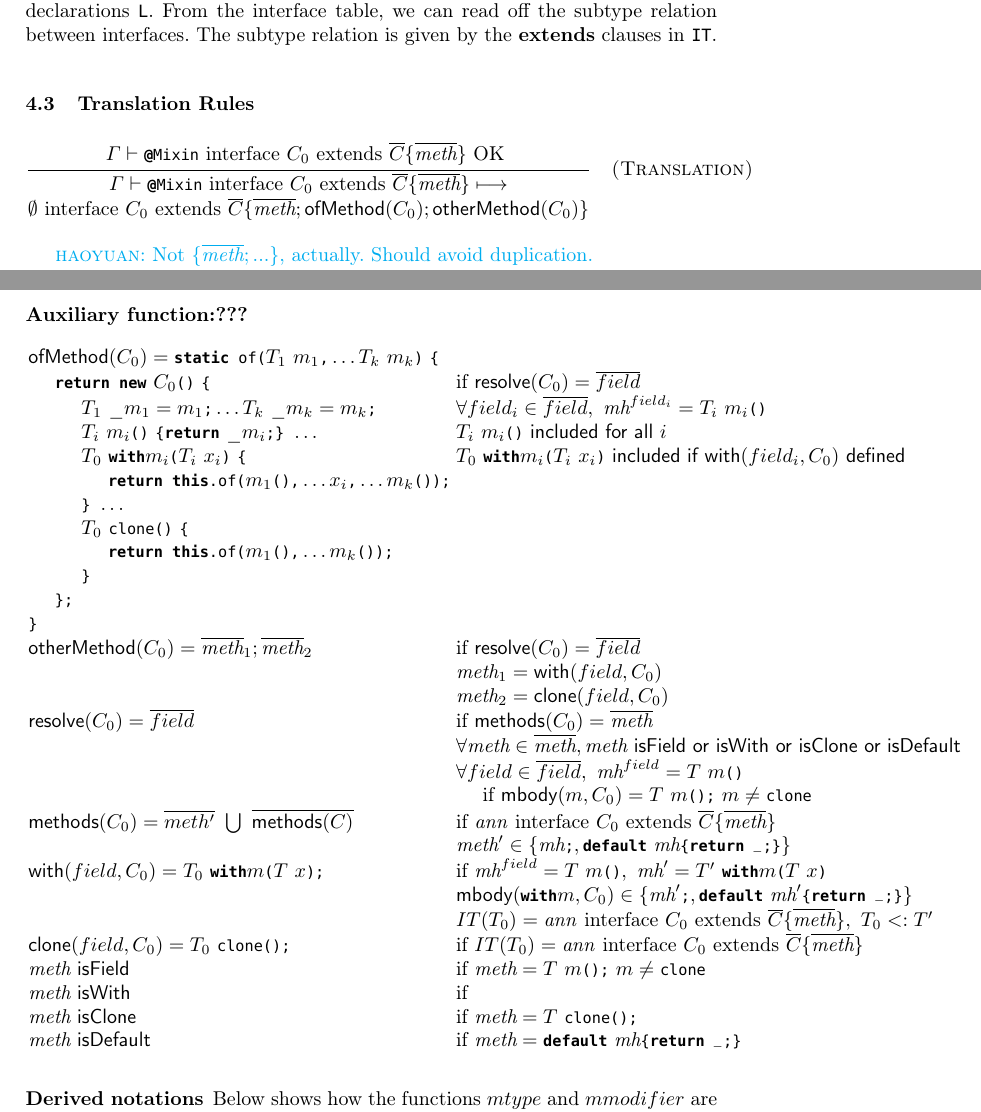
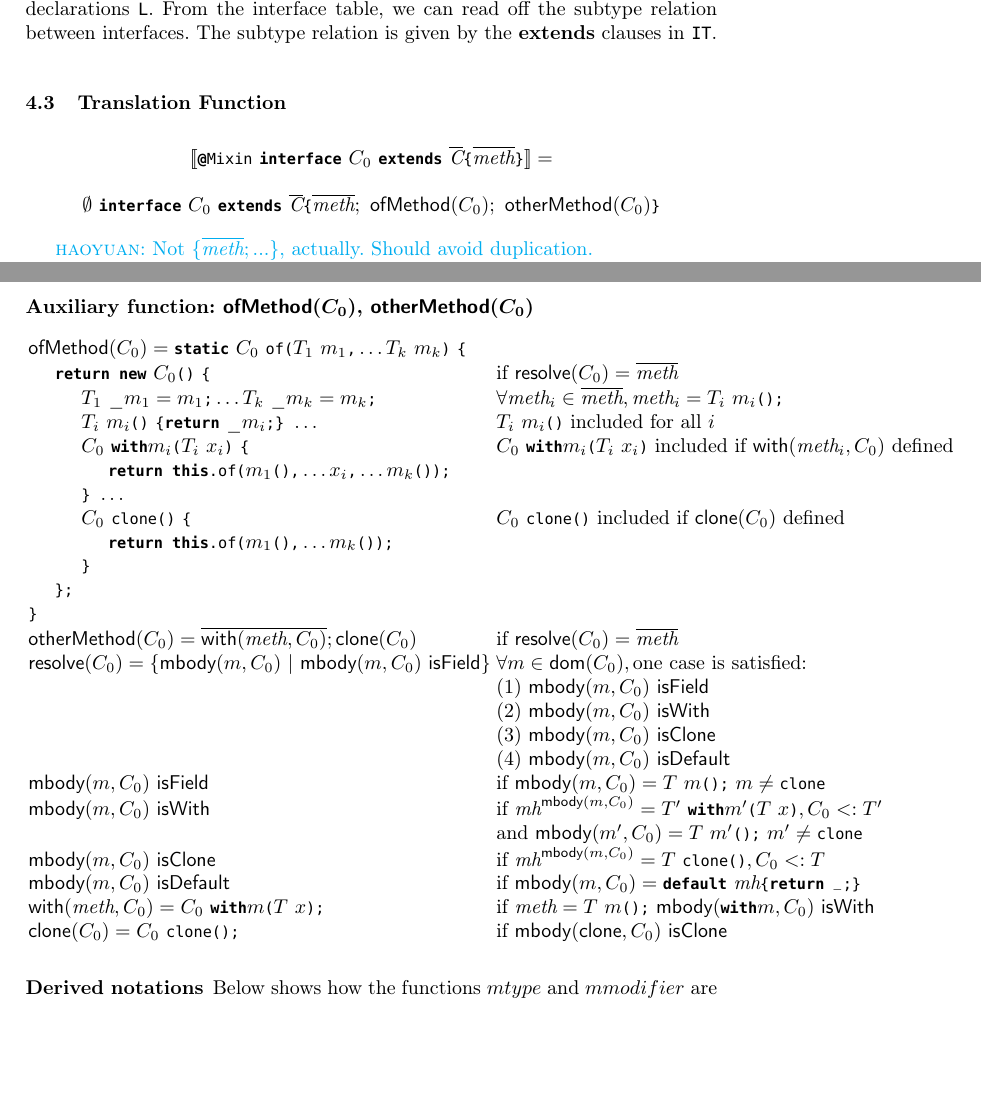
Before and after one commit to YanlinWang/MixinAnnoProcessor, a LaTeX paper (paper/paper.tex, which reads paper/def.tex, paper/sections/Formalization.tex): two parts of pages 8 and 10 of 12, joined at a grey line, cut so that both start at the same text, the shorter picture padded with empty space. Compiled offline with LaTeX, dvips and Ghostscript.

Commit message:
Translation.

```diff
--- a/paper/def.tex
+++ b/paper/def.tex
@@ -49,3 +49,12 @@
 \newcommand\conflictError{\Aux{error}}
 \newcommand\none{\Aux{None}}
 \newcommand\error{\Aux{Error}}
+\newcommand\ofMethod{\Aux{ofMethod}}
+\newcommand\otherMethod{\Aux{otherMethod}}
+\newcommand\resolve{\Aux{resolve}}
+\newcommand\isField{\Aux{isField}}
+\newcommand\isWith{\Aux{isWith}}
+\newcommand\isClone{\Aux{isClone}}
+\newcommand\isDefault{\Aux{isDefault}}
+\newcommand\with{\Aux{with}}
+\newcommand\clone{\Aux{clone}}
--- a/paper/sections/Formalization.tex
+++ b/paper/sections/Formalization.tex
@@ -216,14 +216,10 @@ The Interface Table (IT) mapping from types \texttt{T} to interface declarations
 interface table, we can read off the subtype relation between interfaces. The
 subtype relation is given by the \textbf{extends} clauses in \texttt{IT}.
 
-\subsection{Translation Rules}
+\subsection{Translation Function}
 
-\[ \inferrule{
-  \Gamma \vdash \mixinAnn \text{ interface } C_0 \text{ extends } \overline{C} \{
-  \methods \} \text{ OK }}
-{ \Gamma \vdash \mixinAnn \text{ interface } C_0 \text{ extends } \overline{C} \{ \methods \} \longmapsto \\
-  \emptyset \text{ interface } C_0 \text{ extends } \overline{C} \{ \methods; \textsf{ofMethod}(C_0); \textsf{otherMethod}(C_0) \}
-} \quad \textsc{(Translation)} \]
+\[ [\![\mixinAnn\ \QM{interface}\ C_0\ \QM{extends}\ \Cs \oC \methods \cC ]\!] = \]
+\[ \emptyset\ \QM{interface}\ C_0\ \QM{extends}\ \Cs \oC \methods;\ \ofMethod(C_0);\ \otherMethod(C_0) \cC \]
 
 \haoyuan{Not $\{ \methods; ... \}$, actually. Should avoid duplication.}
 
@@ -436,39 +432,35 @@ and it should be the one that ``overrides'' all the others in $\overline{meth}$.
 %\end{array}
 %\end{equation*}
 
-\subsubsection{Auxiliary function:???}
+\subsubsection{Auxiliary function: $\ofMethod(C_0)$, $\otherMethod(C_0)$}
 
 \begin{equation*}
 \begin{array}{ll}
-\textsf{ofMethod}(C_0) = \QM{static of} \oR T_1\ m_1\QM,\ldots T_k\ m_k\cR\ \QM{\{} &  \\
-\ \ \ \ \QM{return new}\ C_0 \oR\cR\ \QM{\{}  & \mif\ \textsf{resolve}(C_0) = \overline{field} \\
-\ \ \ \ \ \ \ \ T_1\ \_m_1 = m_1\QM;\ldots T_k\ \_m_k = m_k\QM; & \forall field_i \in \overline{field},\ \mh^{field_i} = T_i\ m_i\oR\cR \\
-\ \ \ \ \ \ \ \ T_i\ m_i\oR\cR\ \QM{\{return}\ \_m_i\QM{;\}}\ \ldots & T_i\ m_i\oR\cR \textsf{ included for all } i \\
-\ \ \ \ \ \ \ \ T_0\ \QM{with}m_i\oR T_i\ x_i\cR\ \QM{\{} & T_0\ \QM{with}m_i\oR T_i\ x_i\cR \textsf{ included if with}(field_i, C_0) \textsf{ defined} \\
+\ofMethod(C_0) = \QM{static}\ C_0\ \QM{of} \oR T_1\ m_1\QM,\ldots T_k\ m_k\cR\ \QM{\{} &  \\
+\ \ \ \ \QM{return new}\ C_0 \oR\cR\ \QM{\{}  & \mif\ \resolve(C_0) = \methods \\
+\ \ \ \ \ \ \ \ T_1\ \_m_1 = m_1\QM;\ldots T_k\ \_m_k = m_k\QM; & \forall \method_i \in \methods, \method_i = T_i\ m_i\oR\cR\QM; \\
+\ \ \ \ \ \ \ \ T_i\ m_i\oR\cR\ \QM{\{return}\ \_m_i\QM{;\}}\ \ldots & T_i\ m_i\oR\cR \text{ included for all } i \\
+\ \ \ \ \ \ \ \ C_0\ \QM{with}m_i\oR T_i\ x_i\cR\ \QM{\{} & C_0\ \QM{with}m_i\oR T_i\ x_i\cR \text{ included if }\with(\method_i, C_0) \text{ defined} \\
 \ \ \ \ \ \ \ \ \ \ \ \ \QM{return this.of}\oR m_1\oR\cR\QM,\ldots x_i\QM,\ldots m_k\oR\cR\cR\QM{;} & \\
 \ \ \ \ \ \ \ \ \QM{\}}\ \ldots & \\
-\ \ \ \ \ \ \ \ T_0\ \QM{clone}\oR\cR\ \QM{\{} & \\
+\ \ \ \ \ \ \ \ C_0\ \QM{clone}\oR\cR\ \QM{\{} & C_0\ \QM{clone}\oR\cR \text{ included if }\clone(C_0) \text{ defined} \\
 \ \ \ \ \ \ \ \ \ \ \ \ \QM{return this.of}\oR m_1\oR\cR\QM,\ldots m_k\oR\cR \cR\QM; & \\
 \ \ \ \ \ \ \ \ \QM{\}} & \\
 \ \ \ \ \QM{\};} & \\
 \QM{\}} & \\
-\textsf{otherMethod}(C_0) = \methods_1; \methods_2 \hspace{0.1in} & \mif\ \textsf{resolve}(C_0) = \overline{field} \\
-& \method_1 = \textsf{with}(field, C_0) \\
-& \method_2 = \textsf{clone}(field, C_0) \\
-\textsf{resolve}(C_0) = \overline{field} & \mif\ \textsf{methods}(C_0) = \methods \\
-& \forall \method \in \methods, \method \textsf{ isField or isWith or isClone or isDefault} \\
-& \forall field \in \overline{field},\ \mh^{field} = T\ m\oR\cR \\
-& \ \ \ \ \mif\ \mBody(m, C_0) = T\ m\oR\cR\QM;\ m\ne\QM{clone} \\
-\textsf{methods}(C_0) = \overline{meth'}\ \bigcup\ \overline{\textsf{methods}(C)} & \mif\ \text{\emph{ann} interface } C_0 \text{ extends } \overline{C} \{ \methods \} \\
-& \method'\in\{\mh\QM;,\QM{default}\ \mh\mbox{\Q@\{return \_;\}@} \} \\
-\textsf{with}(field, C_0) = T_0\ \QM{with}m\oR T\ x\cR\QM; & \mif\ \mh^{field} = T\ m\oR\cR,\ \mh' = T'\ \QM{with}m\oR T\ x\cR \\
-& \mBody(\QM{with}m, C_0) \in \{ \mh'\QM;, \QM{default}\ \mh' \mbox{\Q@\{return \_;\}@}\} \\
-& IT(T_0) = \text{\emph{ann} interface } C_0 \text{ extends } \overline{C} \{ \methods \},\ T_0 <: T' \\
-\textsf{clone}(field, C_0) = T_0\ \QM{clone}\oR\cR\QM; & \mif\ IT(T_0) = \text{\emph{ann} interface } C_0 \text{ extends } \overline{C} \{ \methods \} \\
-\method \textsf{ isField} & \mif\ \method = T\ m\oR\cR\QM;\ m\ne\QM{clone} \\
-\method \textsf{ isWith} & \mif \\
-\method \textsf{ isClone} & \mif\ \method = T\ \QM{clone}\oR\cR\QM; \\
-\method \textsf{ isDefault} & \mif\ \method = \QM{default}\ \mh\mbox{\Q@\{return \_;\}@} \\
+\otherMethod(C_0) = \overline{\with(\method, C_0)}; \clone(C_0) \hspace{0.1in} & \mif\ \textsf{resolve}(C_0) = \methods \\
+\resolve(C_0) = \{\mBody(m, C_0)\ |\ \mBody(m, C_0)\ \isField\} & \forall m\in\dom(C_0), \text{one case is satisfied:} \\
+& (1)\ \mBody(m, C_0)\ \isField \\
+& (2)\ \mBody(m, C_0)\ \isWith \\
+& (3)\ \mBody(m, C_0)\ \isClone \\
+& (4)\ \mBody(m, C_0)\ \isDefault \\
+\mBody(m, C_0)\ \isField & \mif\ \mBody(m, C_0) = T\ m\oR\cR\QM;\ m\ne\QM{clone} \\
+\mBody(m, C_0)\ \isWith & \mif\ \mh^{\mBody(m, C_0)} = T'\ \QM{with}m' \oR T\ x\cR, C_0 <: T' \\
+& \mand\ \mBody(m', C_0) = T\ m'\oR\cR\QM;\ m'\ne\QM{clone} \\
+\mBody(m, C_0)\ \isClone & \mif\ \mh^{\mBody(m, C_0)} = T\ \QM{clone}\oR\cR, C_0 <: T \\
+\mBody(m, C_0)\ \isDefault & \mif\ \mBody(m, C_0) = \QM{default}\ \mh\mbox{\Q@\{return \_;\}@} \\
+\with(\method, C_0) = C_0\ \QM{with}m\oR T\ x\cR\QM; & \mif\ \method = T\ m\oR\cR\QM;\ \mBody(\QM{with}m, C_0)\ \isWith \\
+\clone(C_0) = C_0\ \QM{clone}\oR\cR\QM; & \mif\ \mBody(\clone, C_0)\ \isClone \\
 \end{array}
 \end{equation*}
 
```
